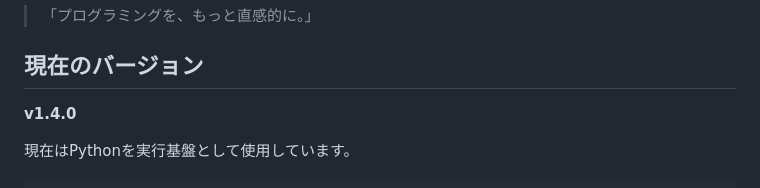
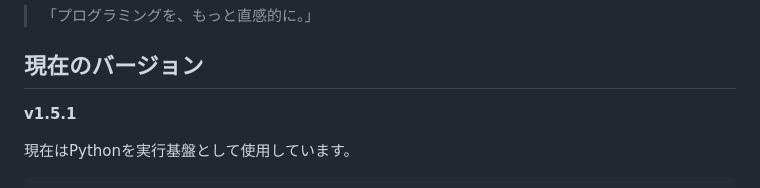
Before and after one commit to sho36sho36/JapaneseLanguage, a Markdown page: README.md, the part around the change. GitHub-like rendering.

```diff
--- a/README.md
+++ b/README.md
@@ -6,7 +6,7 @@
 
 ## 現在のバージョン
 
-**v1.4.0**
+**v1.5.1**
 
 現在はPythonを実行基盤として使用しています。
 
```
